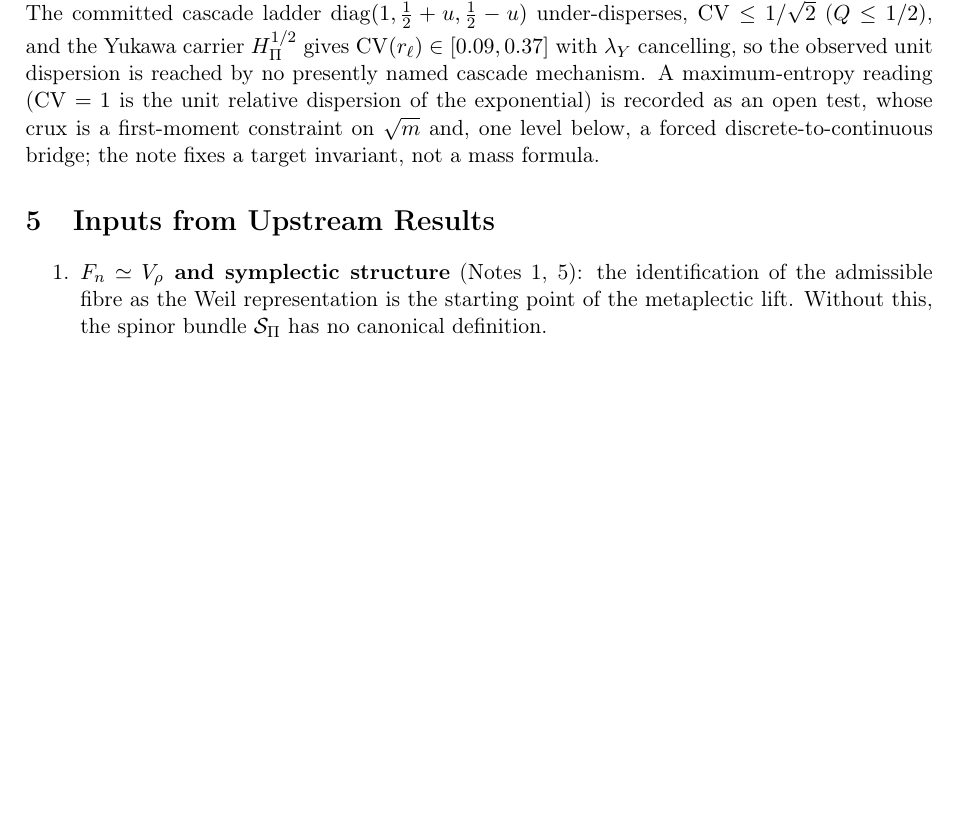
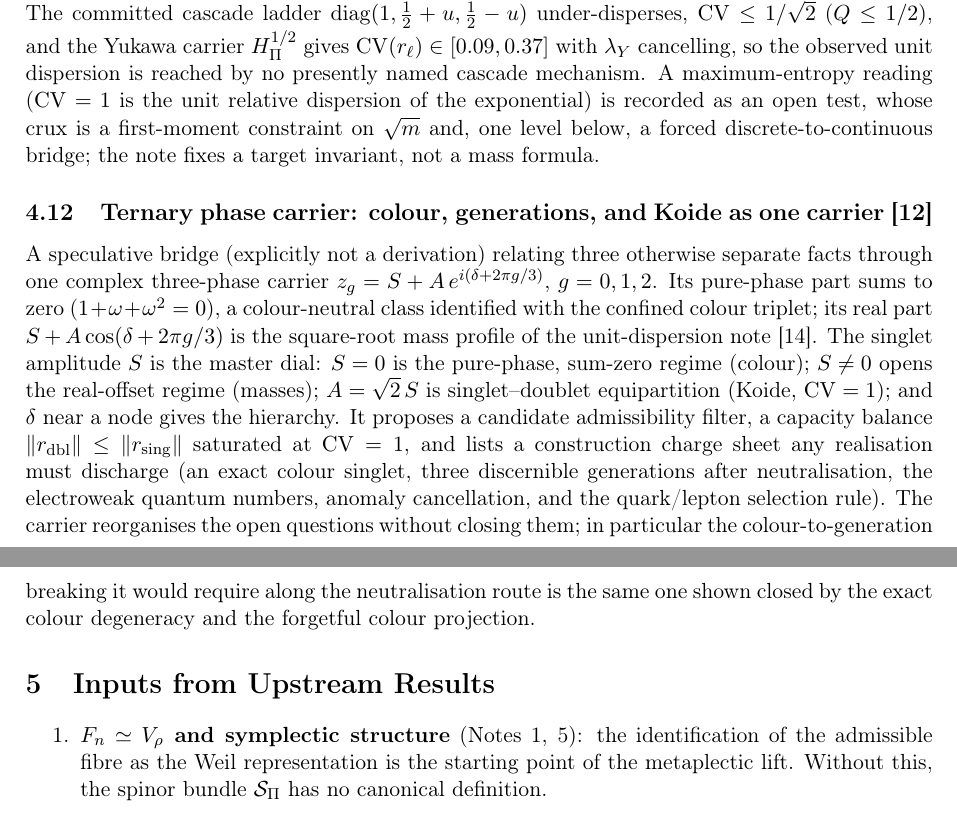
Before and after one commit to Cosmochrony/fermionic-matter-note, a LaTeX paper (tex/FermionicMatterNote.tex): part of page 9 of 16 before the commit and two parts of pages 9 and 10 of 16 after it, the two joined at a grey line, cut so that both start at the same text, the shorter picture padded with empty space. Compiled offline with pdfLaTeX.

Commit message:
FM-Note: add TPC (ternary phase carrier) constituent subsection + bib (Beau2026tpc DOI)

```diff
--- a/tex/FermionicMatterNote.tex
+++ b/tex/FermionicMatterNote.tex
@@ -550,6 +550,24 @@ interpretation of the admissible fibre after geometric complexification.
       an open test, whose crux is a first-moment constraint on $\sqrt m$ and, one level below, a forced
       discrete-to-continuous bridge; the note fixes a target invariant, not a mass formula.
 
+    \subsection{Ternary phase carrier: colour, generations, and Koide as one carrier~\cite{Beau2026tpc}}
+      A speculative bridge (explicitly not a derivation) relating three otherwise separate facts through one
+      complex three-phase carrier $z_g = S + A\,e^{i(\delta + 2\pi g/3)}$, $g = 0,1,2$.
+      Its pure-phase part sums to zero ($1+\omega+\omega^2=0$), a colour-neutral class identified with the confined
+      colour triplet; its real part $S + A\cos(\delta + 2\pi g/3)$ is the square-root mass profile of the
+      unit-dispersion note~\cite{Beau2026kud}.
+      The singlet amplitude $S$ is the master dial: $S=0$ is the pure-phase, sum-zero regime (colour); $S\neq0$
+      opens the real-offset regime (masses); $A=\sqrt2\,S$ is singlet--doublet equipartition (Koide,
+      $\mathrm{CV}=1$); and $\delta$ near a node gives the hierarchy.
+      It proposes a candidate admissibility filter, a capacity balance
+      $\lVert r_{\mathrm{dbl}}\rVert \le \lVert r_{\mathrm{sing}}\rVert$ saturated at $\mathrm{CV}=1$, and lists a
+      construction charge sheet any realisation must discharge (an exact colour singlet, three discernible
+      generations after neutralisation, the electroweak quantum numbers, anomaly cancellation, and the
+      quark/lepton selection rule).
+      The carrier reorganises the open questions without closing them; in particular the colour-to-generation
+      breaking it would require along the neutralisation route is the same one shown closed by the exact colour
+      degeneracy and the forgetful colour projection.
+
   \section{Inputs from Upstream Results}
     \label{sec:inputs}
 
```
Also changed, not shown: tex/cosmochrony-bibliography.bib (+8 -0 lines).
